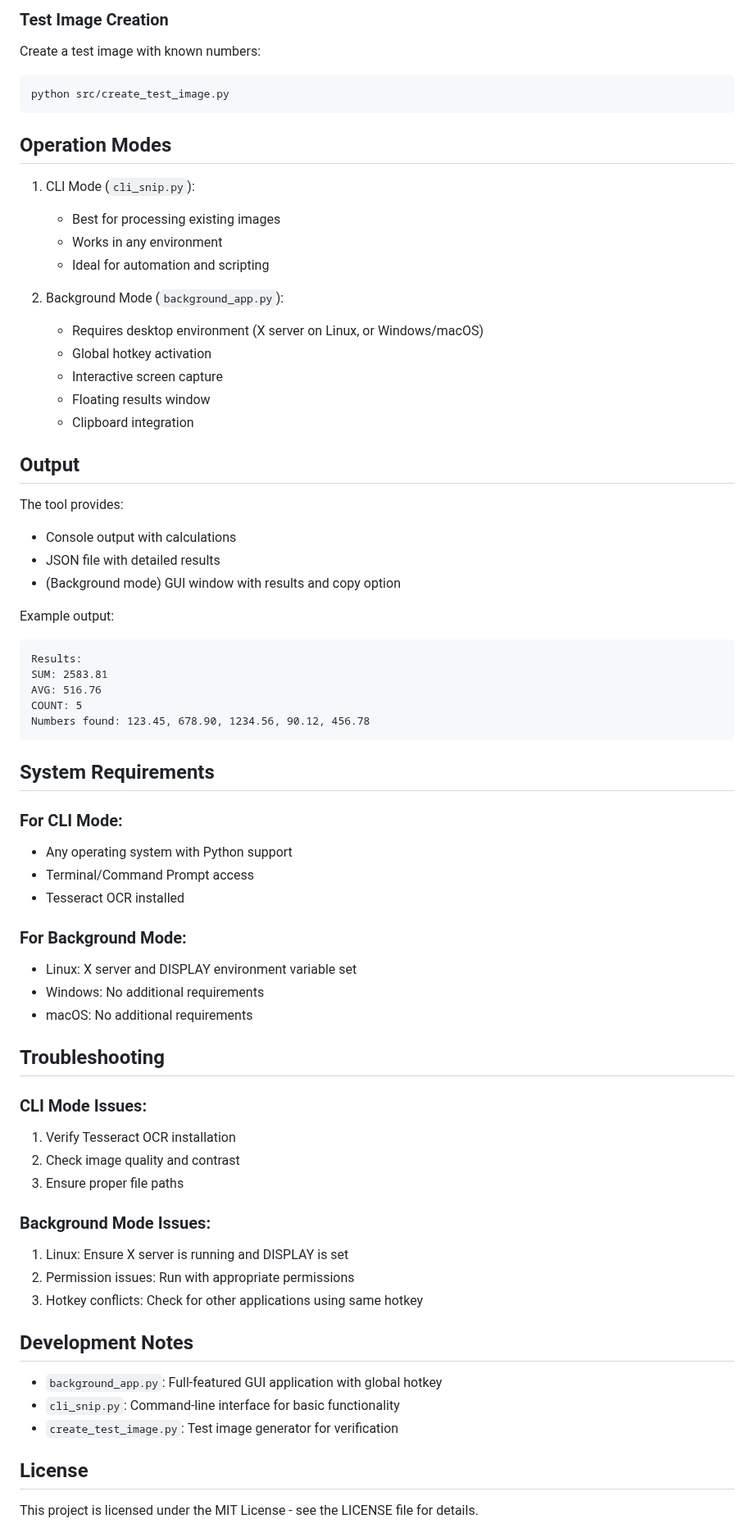
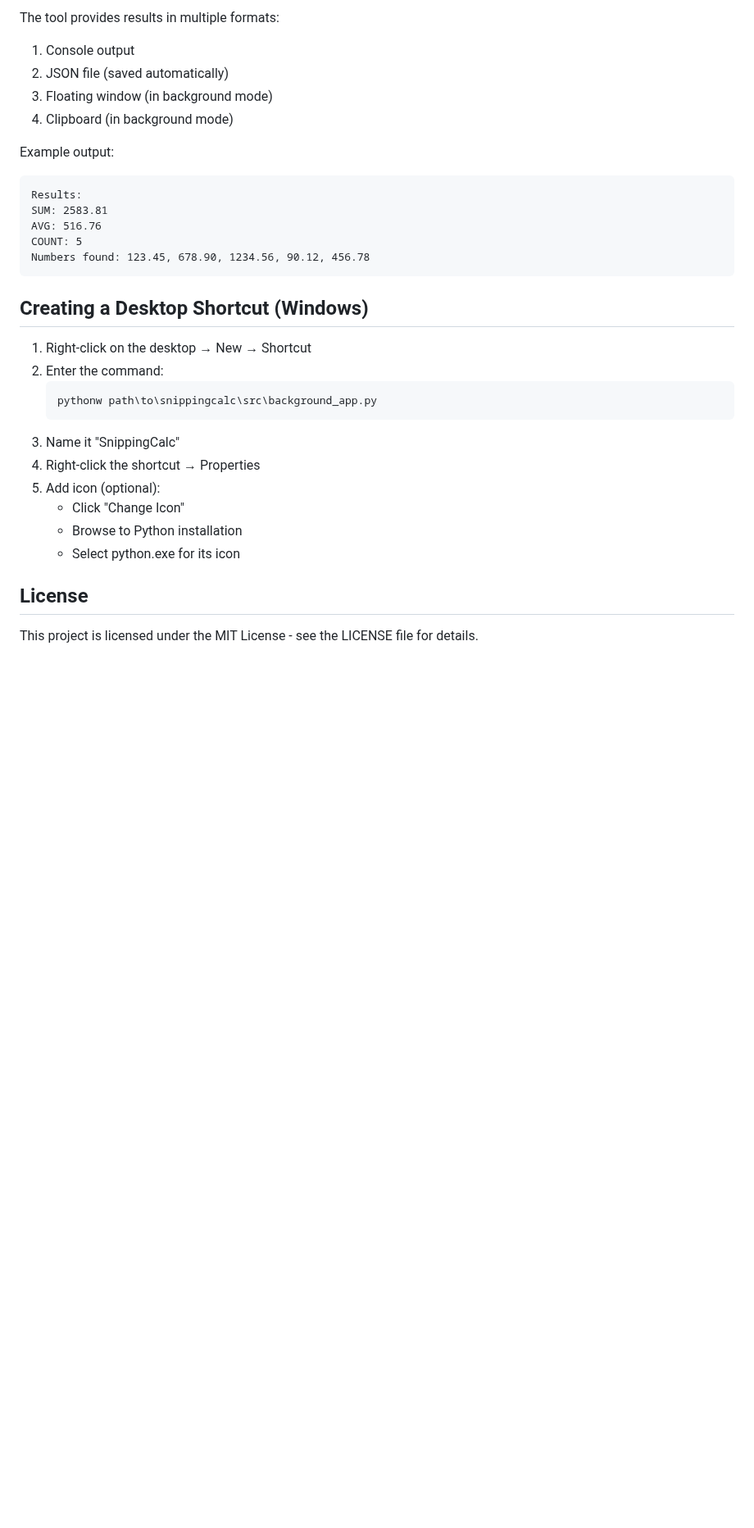
Before and after one commit to jdelboccio/SnipCalc-v1.0, a Markdown page: README.md, the part around one of its changes. Shown at 82% size. GitHub-like rendering; blank space fills up the shorter version.

````diff
--- a/README.md
+++ b/README.md
@@ -68,31 +123,9 @@ Features:
 
-### Test Image Creation
-Create a test image with known numbers:
-
-```bash
-python src/create_test_image.py
-```
-
-## Operation Modes
-
-1. CLI Mode (`cli_snip.py`):
-   - Best for processing existing images
-   - Works in any environment
-   - Ideal for automation and scripting
-
-2. Background Mode (`background_app.py`):
-   - Requires desktop environment (X server on Linux, or Windows/macOS)
-   - Global hotkey activation
-   - Interactive screen capture
-   - Floating results window
-   - Clipboard integration
-
-## Output
-
-The tool provides:
-- Console output with calculations
-- JSON file with detailed results
-- (Background mode) GUI window with results and copy option
+The tool provides results in multiple formats:
+1. Console output
+2. JSON file (saved automatically)
+3. Floating window (in background mode)
+4. Clipboard (in background mode)
 
 Example output:
 ```
@@ -103,35 +136,19 @@ COUNT: 5
 Numbers found: 123.45, 678.90, 1234.56, 90.12, 456.78
 ```
 
-## System Requirements
+## Creating a Desktop Shortcut (Windows)
 
-### For CLI Mode:
-- Any operating system with Python support
-- Terminal/Command Prompt access
-- Tesseract OCR installed
-
-### For Background Mode:
-- Linux: X server and DISPLAY environment variable set
-- Windows: No additional requirements
-- macOS: No additional requirements
-
-## Troubleshooting
-
-### CLI Mode Issues:
-1. Verify Tesseract OCR installation
-2. Check image quality and contrast
-3. Ensure proper file paths
-
-### Background Mode Issues:
-1. Linux: Ensure X server is running and DISPLAY is set
-2. Permission issues: Run with appropriate permissions
-3. Hotkey conflicts: Check for other applications using same hotkey
-
-## Development Notes
-
-- `background_app.py`: Full-featured GUI application with global hotkey
-- `cli_snip.py`: Command-line interface for basic functionality
-- `create_test_image.py`: Test image generator for verification
+1. Right-click on the desktop → New → Shortcut
+2. Enter the command:
+   ```
+   pythonw path\to\snippingcalc\src\background_app.py
+   ```
+3. Name it "SnippingCalc"
+4. Right-click the shortcut → Properties
+5. Add icon (optional):
+   - Click "Change Icon"
+   - Browse to Python installation
+   - Select python.exe for its icon
 
 ## License
 
````
Also changed, not shown: other parts of README.md (+104 -49 lines).
